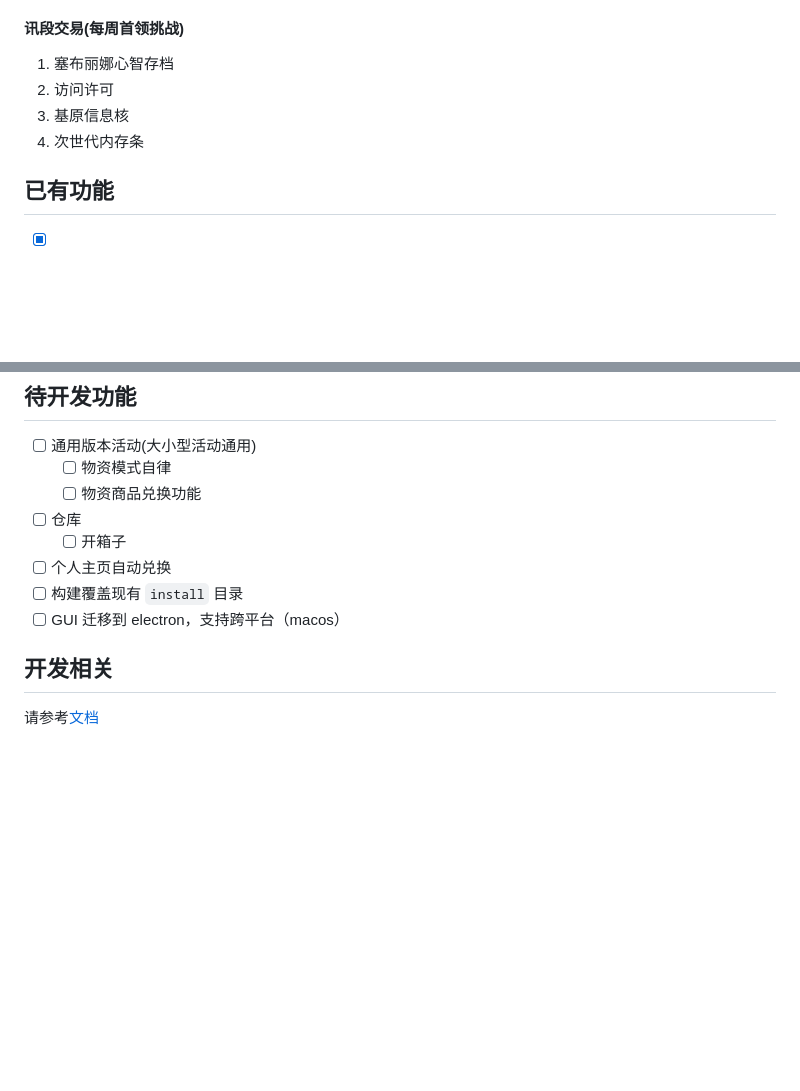
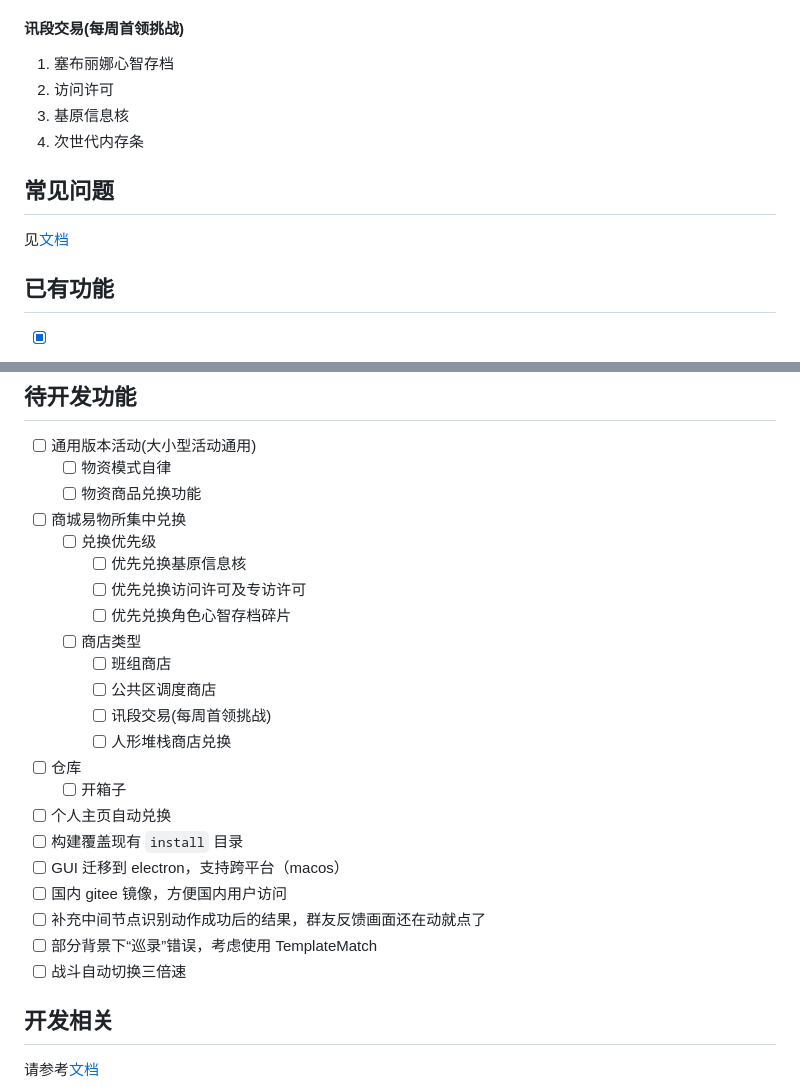
Before and after one commit to DarkLingYun/MaaGF2Exilium, a Markdown page: README.md, 2 parts joined by grey strips. Rendered like a GitHub page; blank space fills up the shorter version.

Commit message:
docs: 常见问题和 README

```diff
--- a/README.md
+++ b/README.md
@@ -126,6 +127,9 @@
 4. 次世代内存条
 
 
+## 常见问题
+见[文档](docs/常见问题.md)
+
 ## 已有功能
 
 * [x] 社区每日操作
@@ -204,11 +208,25 @@
 * [ ] 通用版本活动(大小型活动通用)
   * [ ] 物资模式自律
   * [ ] 物资商品兑换功能
+* [ ] 商城易物所集中兑换
+  * [ ] 兑换优先级
+    * [ ] 优先兑换基原信息核
+    * [ ] 优先兑换访问许可及专访许可
+    * [ ] 优先兑换角色心智存档碎片
+  * [ ] 商店类型
+    * [ ] 班组商店
+    * [ ] 公共区调度商店
+    * [ ] 讯段交易(每周首领挑战)
+    * [ ] 人形堆栈商店兑换
 * [ ] 仓库
   * [ ] 开箱子
 * [ ] 个人主页自动兑换
 * [ ] 构建覆盖现有 `install` 目录
 * [ ] GUI 迁移到 electron，支持跨平台（macos）
+* [ ] 国内 gitee 镜像，方便国内用户访问
+* [ ] 补充中间节点识别动作成功后的结果，群友反馈画面还在动就点了
+* [ ] 部分背景下“巡录”错误，考虑使用 TemplateMatch
+* [ ] 战斗自动切换三倍速
 
 ## 开发相关
 
```
Also changed, not shown: other parts of README.md (+1 -0 lines), docs/常见问题.md (added, +23 -0 lines), imgs/常见问题-1.png (added).
